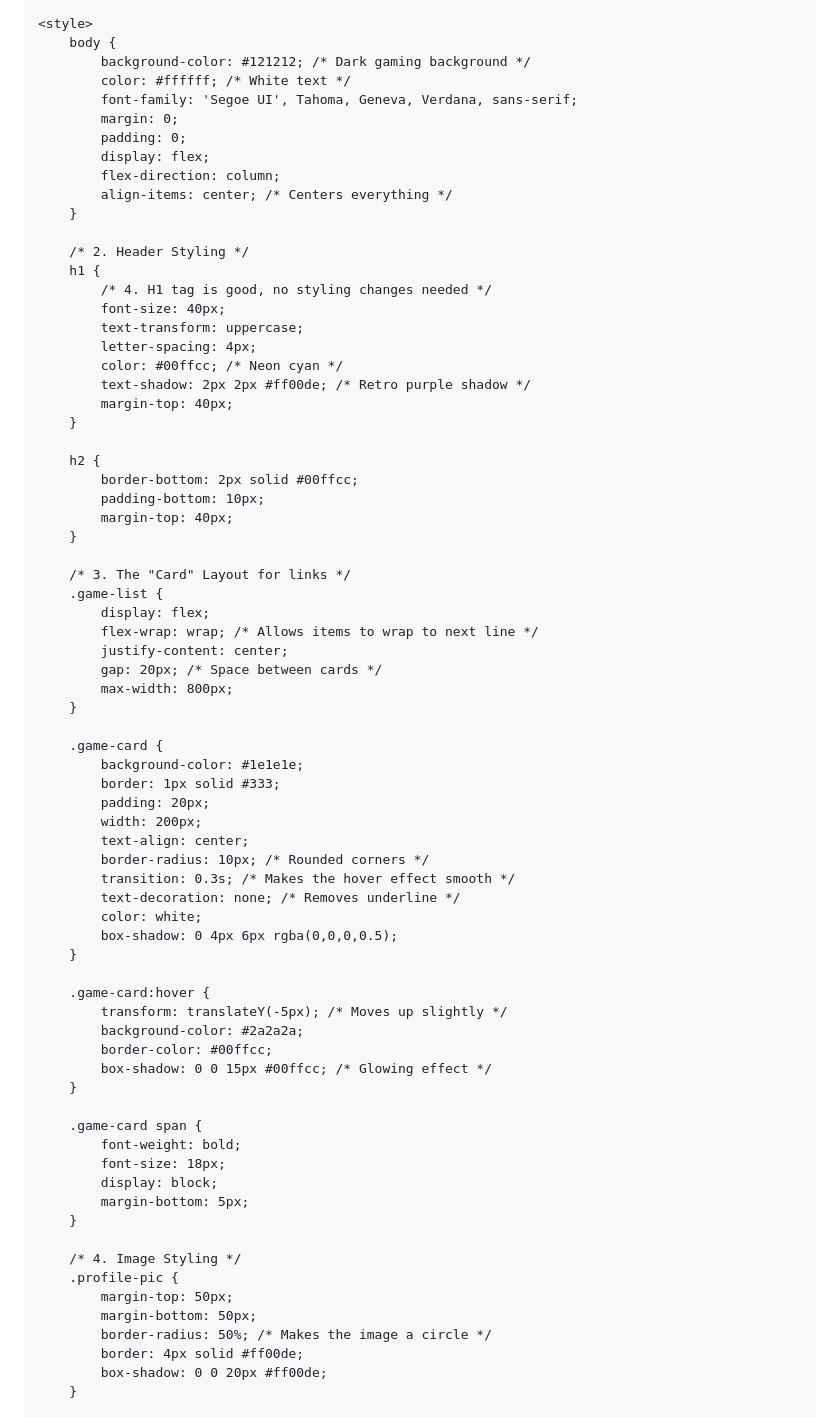
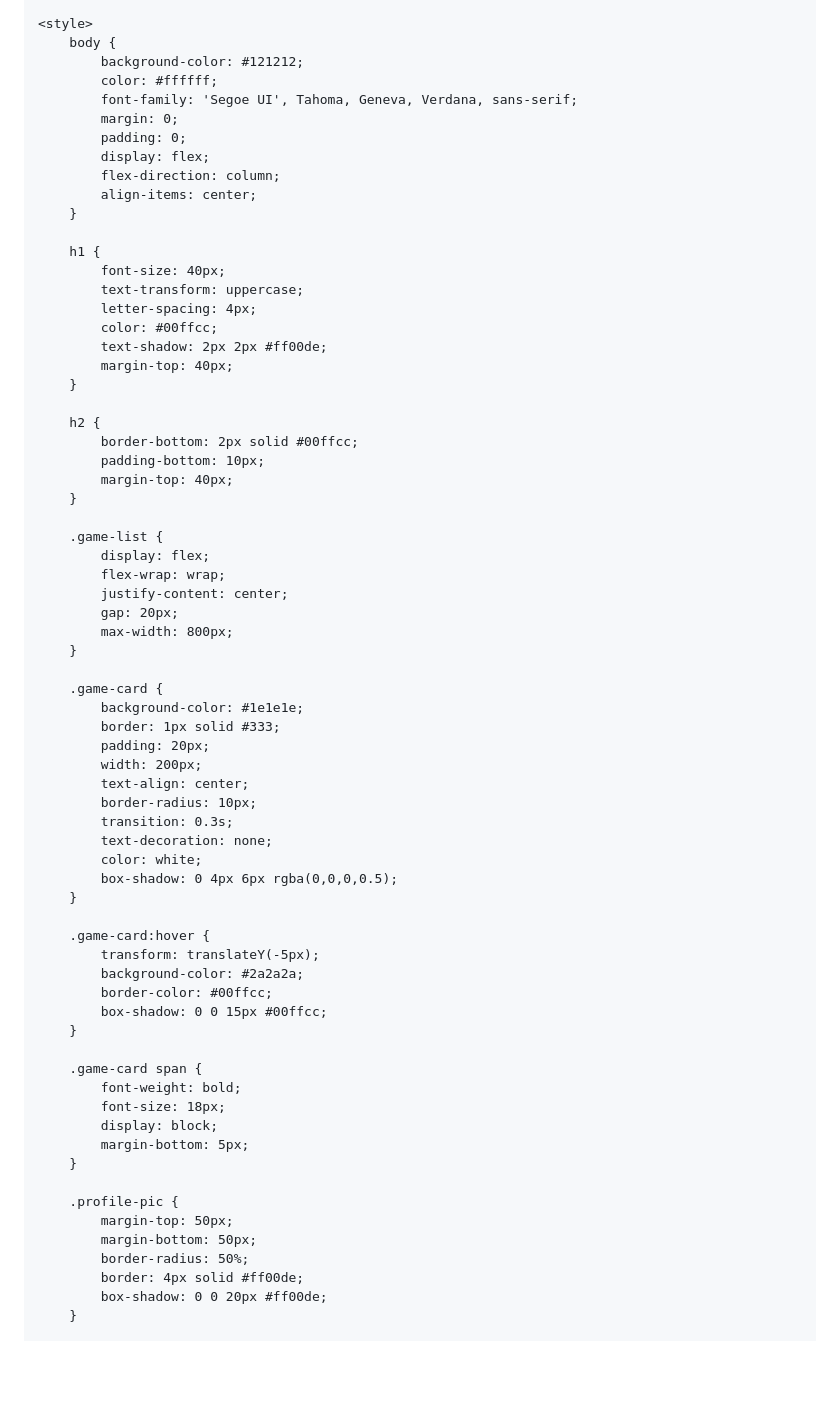
Before and after one commit to maxCoder110/shared-project, a Markdown page: README.md, the part around the change printed below. GitHub-like rendering; blank space fills up the shorter version.

```diff
--- a/README.md
+++ b/README.md
@@ -9,24 +11,22 @@
 
     <style>
         body {
-            background-color: #121212; /* Dark gaming background */
-            color: #ffffff; /* White text */
+            background-color: #121212;
+            color: #ffffff;
             font-family: 'Segoe UI', Tahoma, Geneva, Verdana, sans-serif;
             margin: 0;
             padding: 0;
             display: flex;
             flex-direction: column;
-            align-items: center; /* Centers everything */
+            align-items: center;
         }
 
-        /* 2. Header Styling */
         h1 {
-            /* 4. H1 tag is good, no styling changes needed */
             font-size: 40px;
             text-transform: uppercase;
             letter-spacing: 4px;
-            color: #00ffcc; /* Neon cyan */
-            text-shadow: 2px 2px #ff00de; /* Retro purple shadow */
+            color: #00ffcc;
+            text-shadow: 2px 2px #ff00de;
             margin-top: 40px;
         }
 
@@ -36,12 +36,11 @@
             margin-top: 40px;
         }
 
-        /* 3. The "Card" Layout for links */
         .game-list {
             display: flex;
-            flex-wrap: wrap; /* Allows items to wrap to next line */
+            flex-wrap: wrap;
             justify-content: center;
-            gap: 20px; /* Space between cards */
+            gap: 20px;
             max-width: 800px;
         }
 
@@ -51,18 +50,18 @@
             padding: 20px;
             width: 200px;
             text-align: center;
-            border-radius: 10px; /* Rounded corners */
-            transition: 0.3s; /* Makes the hover effect smooth */
-            text-decoration: none; /* Removes underline */
+            border-radius: 10px;
+            transition: 0.3s;
+            text-decoration: none;
             color: white;
             box-shadow: 0 4px 6px rgba(0,0,0,0.5);
         }
 
         .game-card:hover {
-            transform: translateY(-5px); /* Moves up slightly */
+            transform: translateY(-5px);
             background-color: #2a2a2a;
             border-color: #00ffcc;
-            box-shadow: 0 0 15px #00ffcc; /* Glowing effect */
+            box-shadow: 0 0 15px #00ffcc;
         }
 
         .game-card span {
@@ -72,11 +71,10 @@
             margin-bottom: 5px;
         }
 
-        /* 4. Image Styling */
         .profile-pic {
             margin-top: 50px;
             margin-bottom: 50px;
-            border-radius: 50%; /* Makes the image a circle */
+            border-radius: 50%;
             border: 4px solid #ff00de;
             box-shadow: 0 0 20px #ff00de;
         }
```
Also changed, not shown: other parts of README.md (+3 -1 lines).
